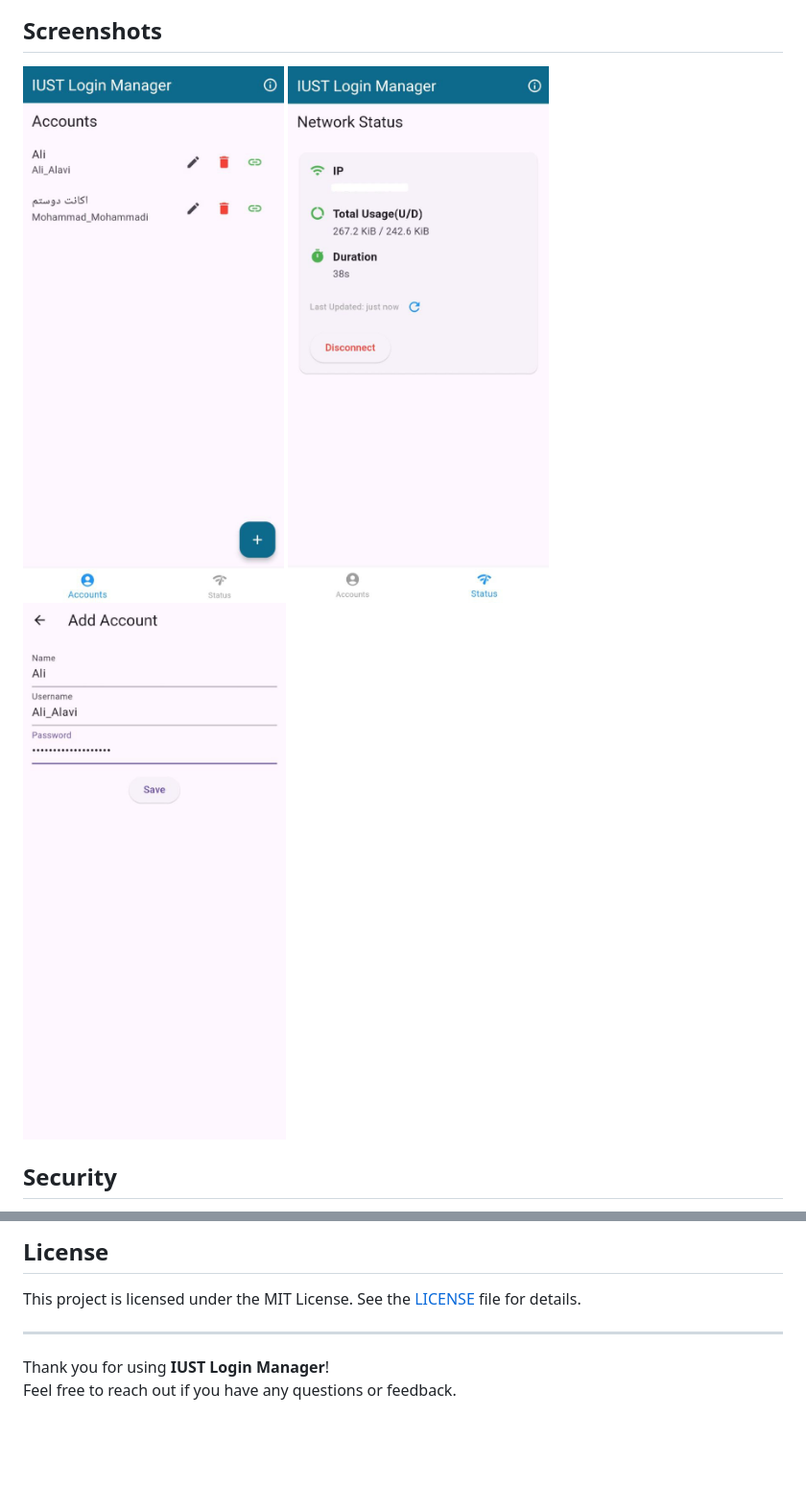
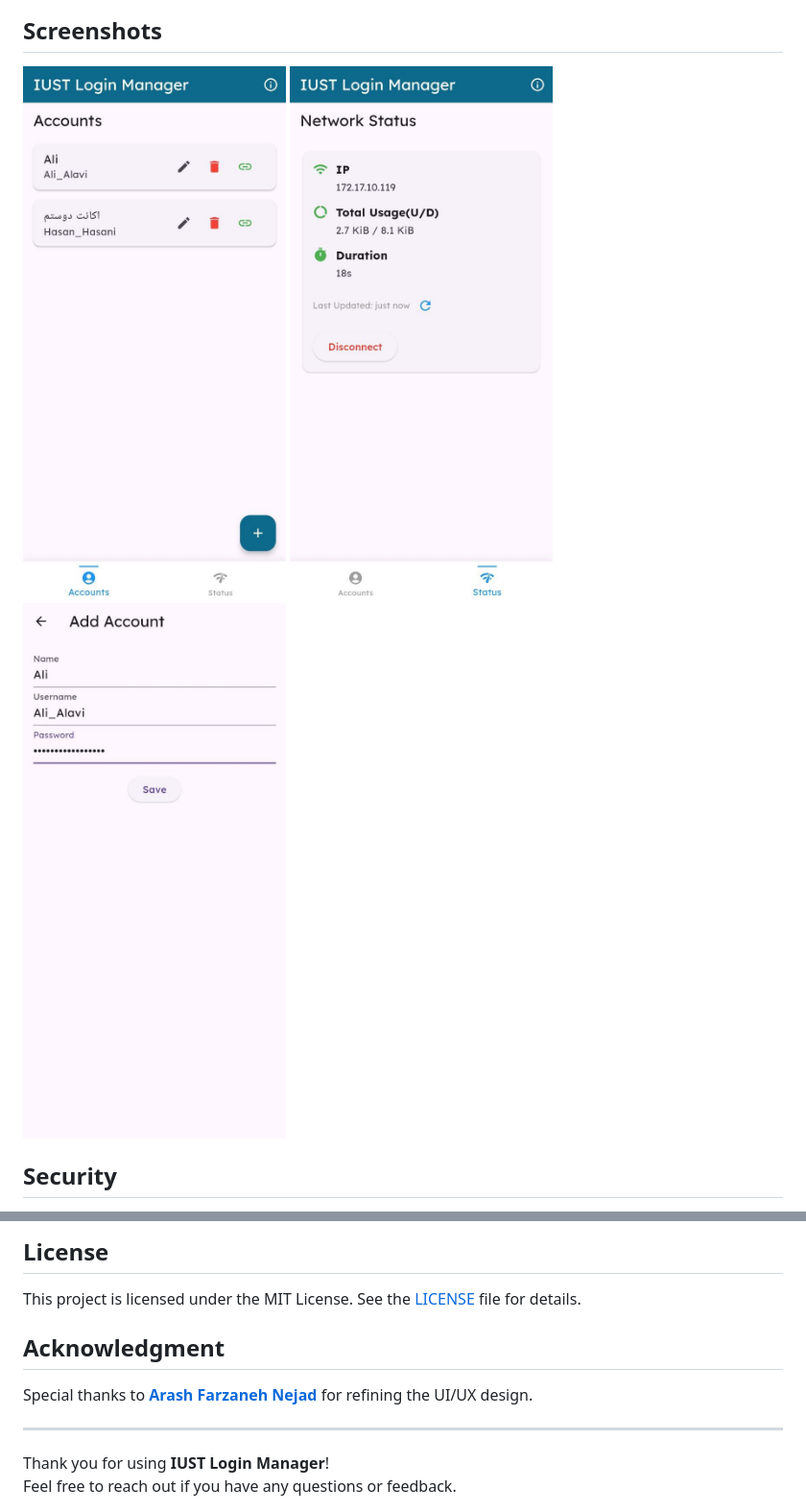
Before and after one commit to MSPoulaei/linout-iust, a Markdown page: README.md, 2 parts joined by grey strips. Shown: that part at 96% size. Drawn GitHub-style; pictures changed too: images/screenshot1.jpg, images/screenshot2.jpg, images/screenshot3.jpg; blank space fills up the shorter version.

```diff
--- a/README.md
+++ b/README.md
@@ -98,6 +98,10 @@ Contributions are welcome! If you'd like to contribute, please fork the reposito
 
 This project is licensed under the MIT License. See the [LICENSE](LICENSE) file for details.
 
+## Acknowledgment
+
+Special thanks to [**Arash Farzaneh Nejad**](https://github.com/saneswan) for refining the UI/UX design.
+
 ---
 
 Thank you for using **IUST Login Manager**!
```
